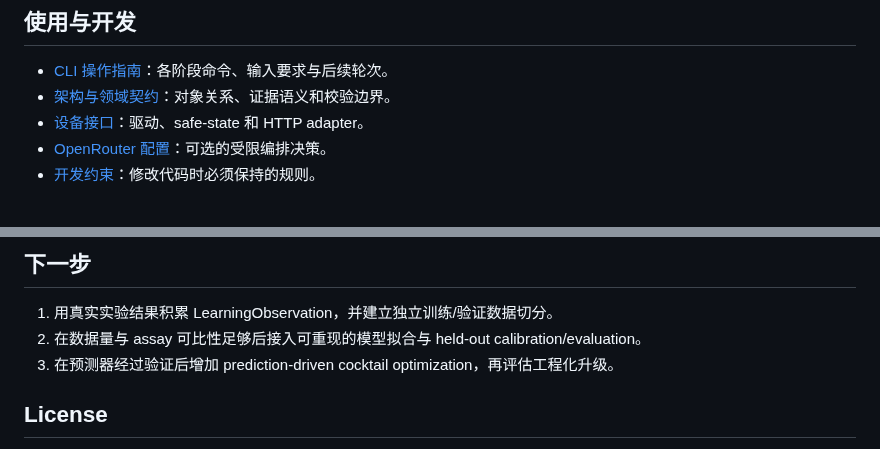
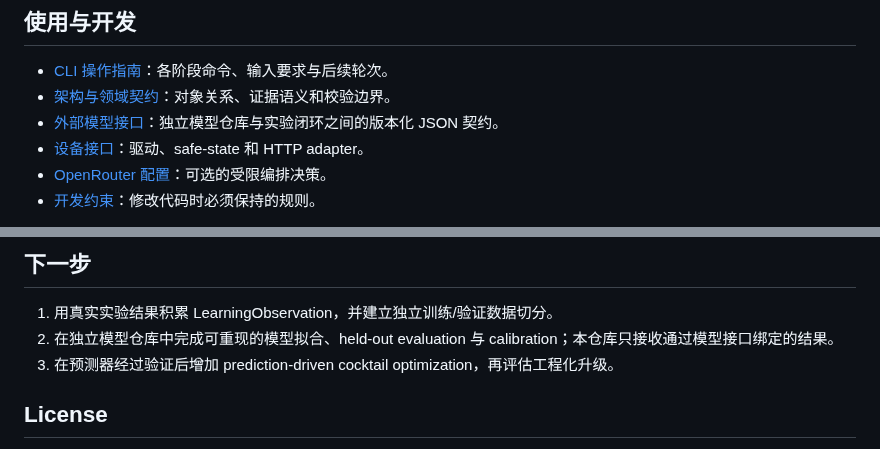
Before and after one commit to edgarcuth-web/self-driving-lab-for-phage-therapy, a Markdown page: README.md, 2 parts joined by grey strips. GitHub-like rendering.

Commit message:
docs: point model development to external repository

```diff
--- a/README.md
+++ b/README.md
@@ -112,6 +112,7 @@ python -m phage_lab host-state \
 
 - [CLI 操作指南](docs/usage.md)：各阶段命令、输入要求与后续轮次。
 - [架构与领域契约](docs/architecture.md)：对象关系、证据语义和校验边界。
+- [外部模型接口](docs/model-interface.md)：独立模型仓库与实验闭环之间的版本化 JSON 契约。
 - [设备接口](docs/hardware.md)：驱动、safe-state 和 HTTP adapter。
 - [OpenRouter 配置](docs/openrouter.md)：可选的受限编排决策。
 - [开发约束](AGENTS.md)：修改代码时必须保持的规则。
@@ -125,7 +126,7 @@ python -m phage_lab host-state \
 ## 下一步
 
 1. 用真实实验结果积累 LearningObservation，并建立独立训练/验证数据切分。
-2. 在数据量与 assay 可比性足够后接入可重现的模型拟合与 held-out calibration/evaluation。
+2. 在独立模型仓库中完成可重现的模型拟合、held-out evaluation 与 calibration；本仓库只接收通过模型接口绑定的结果。
 3. 在预测器经过验证后增加 prediction-driven cocktail optimization，再评估工程化升级。
 
 ## License
```
